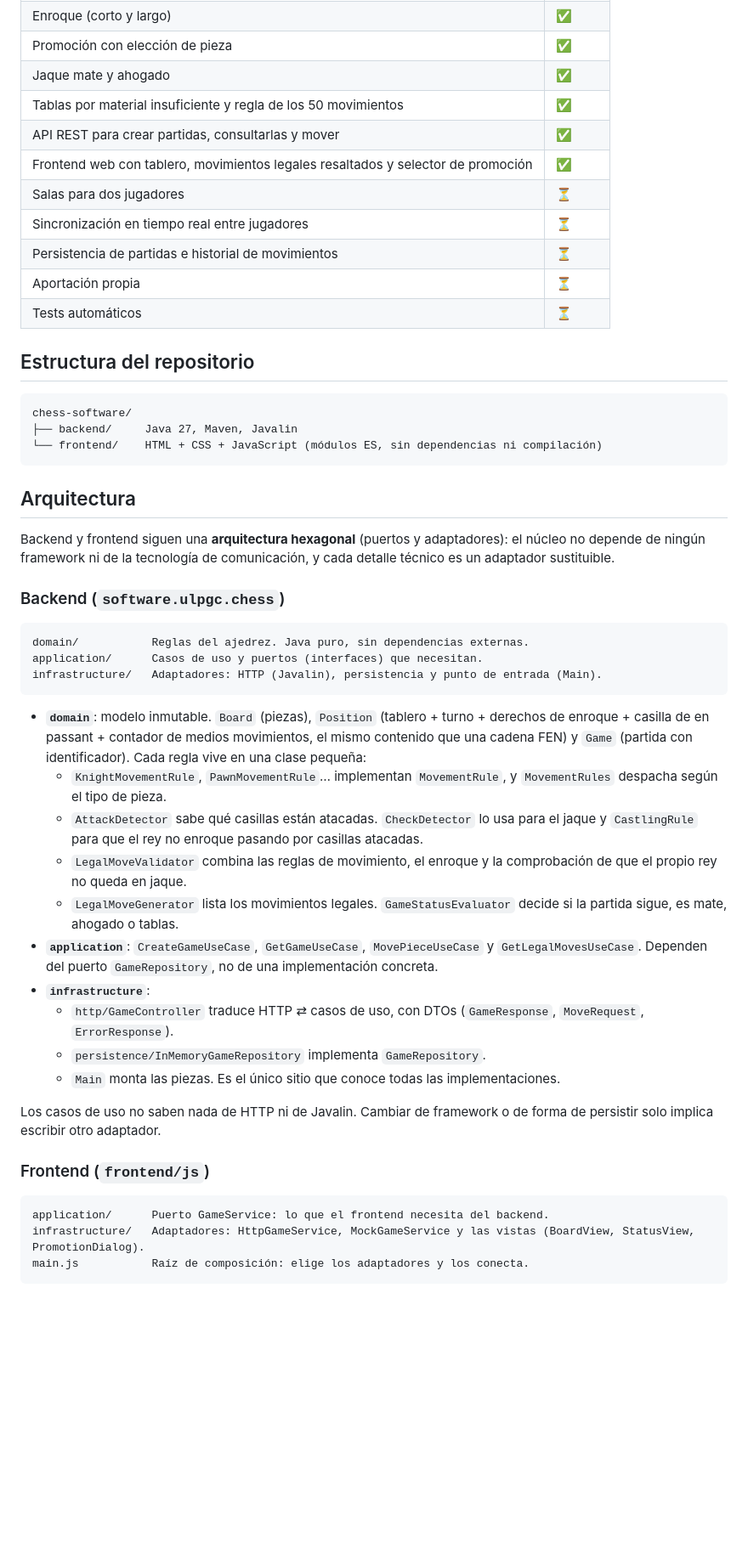
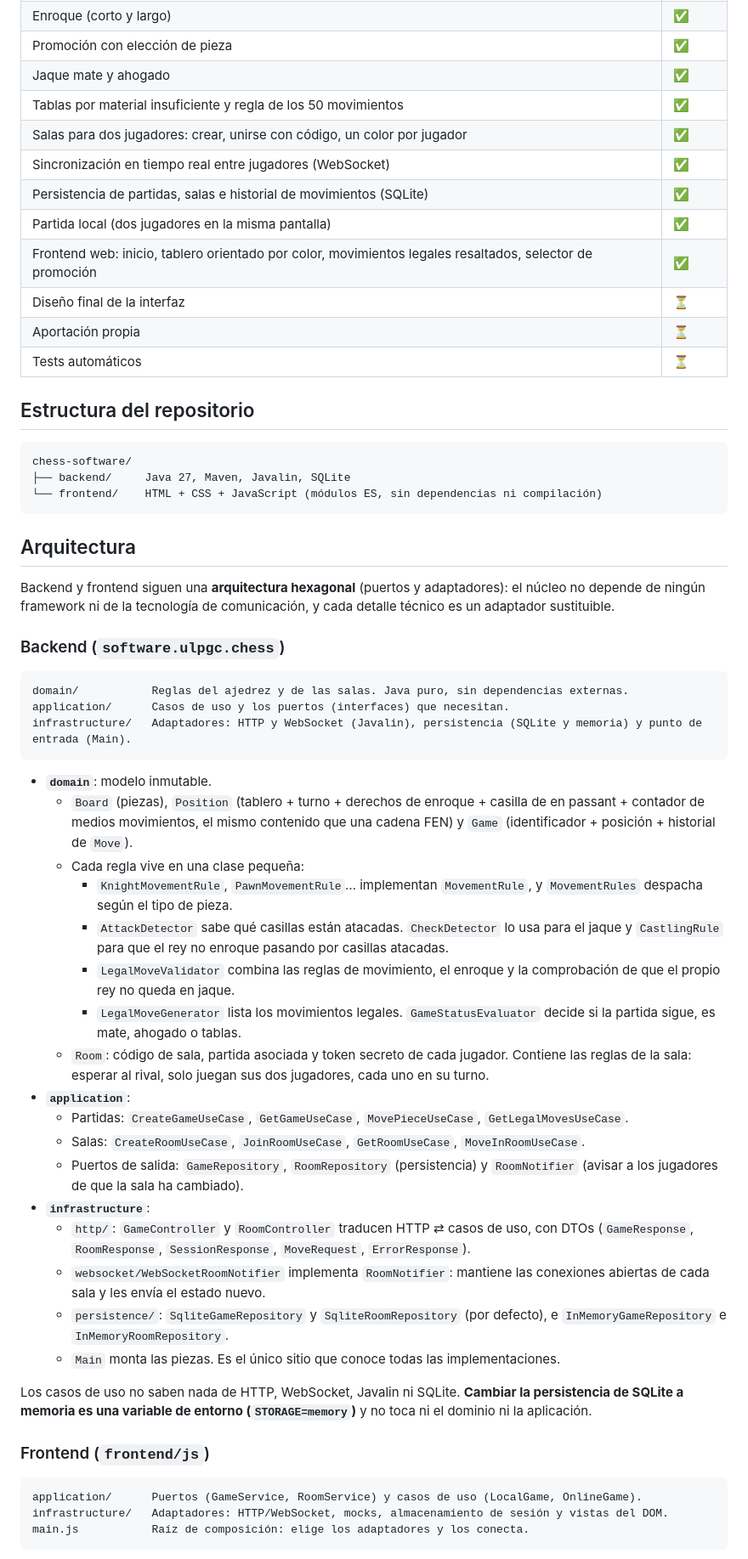
Before and after one commit to LuisLr21/chess-software, a Markdown page: README.md, the part around one of its changes. Shown at 85% size. Rendered like a GitHub page; blank space fills up the shorter version.

Commit message:
README updated with rooms, real-time updates and persistence
Co-Authored-By: Claude Opus 5.5 <noreply@anthropic.com>

````diff
--- a/README.md
+++ b/README.md
@@ -15,11 +15,12 @@ Sistema de salas para jugar al ajedrez. Proyecto individual de **Ingeniería del
 | Promoción con elección de pieza | ✅ |
 | Jaque mate y ahogado | ✅ |
 | Tablas por material insuficiente y regla de los 50 movimientos | ✅ |
-| API REST para crear partidas, consultarlas y mover | ✅ |
-| Frontend web con tablero, movimientos legales resaltados y selector de promoción | ✅ |
-| Salas para dos jugadores | ⏳ |
-| Sincronización en tiempo real entre jugadores | ⏳ |
-| Persistencia de partidas e historial de movimientos | ⏳ |
+| Salas para dos jugadores: crear, unirse con código, un color por jugador | ✅ |
+| Sincronización en tiempo real entre jugadores (WebSocket) | ✅ |
+| Persistencia de partidas, salas e historial de movimientos (SQLite) | ✅ |
+| Partida local (dos jugadores en la misma pantalla) | ✅ |
+| Frontend web: inicio, tablero orientado por color, movimientos legales resaltados, selector de promoción | ✅ |
+| Diseño final de la interfaz | ⏳ |
 | Aportación propia | ⏳ |
 | Tests automáticos | ⏳ |
 
@@ -27,7 +28,7 @@ Sistema de salas para jugar al ajedrez. Proyecto individual de **Ingeniería del
 
 ```
 chess-software/
-├── backend/     Java 27, Maven, Javalin
+├── backend/     Java 27, Maven, Javalin, SQLite
 └── frontend/    HTML + CSS + JavaScript (módulos ES, sin dependencias ni compilación)
 ```
 
@@ -38,29 +39,36 @@ Backend y frontend siguen una **arquitectura hexagonal** (puertos y adaptadores)
 ### Backend (`software.ulpgc.chess`)
 
 ```
-domain/           Reglas del ajedrez. Java puro, sin dependencias externas.
-application/      Casos de uso y puertos (interfaces) que necesitan.
-infrastructure/   Adaptadores: HTTP (Javalin), persistencia y punto de entrada (Main).
+domain/           Reglas del ajedrez y de las salas. Java puro, sin dependencias externas.
+application/      Casos de uso y los puertos (interfaces) que necesitan.
+infrastructure/   Adaptadores: HTTP y WebSocket (Javalin), persistencia (SQLite y memoria) y punto de entrada (Main).
 ```
 
-- **`domain`**: modelo inmutable. `Board` (piezas), `Position` (tablero + turno + derechos de enroque + casilla de en passant + contador de medios movimientos, el mismo contenido que una cadena FEN) y `Game` (partida con identificador). Cada regla vive en una clase pequeña:
-  - `KnightMovementRule`, `PawnMovementRule`… implementan `MovementRule`, y `MovementRules` despacha según el tipo de pieza.
-  - `AttackDetector` sabe qué casillas están atacadas. `CheckDetector` lo usa para el jaque y `CastlingRule` para que el rey no enroque pasando por casillas atacadas.
-  - `LegalMoveValidator` combina las reglas de movimiento, el enroque y la comprobación de que el propio rey no queda en jaque.
-  - `LegalMoveGenerator` lista los movimientos legales. `GameStatusEvaluator` decide si la partida sigue, es mate, ahogado o tablas.
-- **`application`**: `CreateGameUseCase`, `GetGameUseCase`, `MovePieceUseCase` y `GetLegalMovesUseCase`. Dependen del puerto `GameRepository`, no de una implementación concreta.
+- **`domain`**: modelo inmutable.
+  - `Board` (piezas), `Position` (tablero + turno + derechos de enroque + casilla de en passant + contador de medios movimientos, el mismo contenido que una cadena FEN) y `Game` (identificador + posición + historial de `Move`).
+  - Cada regla vive en una clase pequeña:
+    - `KnightMovementRule`, `PawnMovementRule`… implementan `MovementRule`, y `MovementRules` despacha según el tipo de pieza.
+    - `AttackDetector` sabe qué casillas están atacadas. `CheckDetector` lo usa para el jaque y `CastlingRule` para que el rey no enroque pasando por casillas atacadas.
+    - `LegalMoveValidator` combina las reglas de movimiento, el enroque y la comprobación de que el propio rey no queda en jaque.
+    - `LegalMoveGenerator` lista los movimientos legales. `GameStatusEvaluator` decide si la partida sigue, es mate, ahogado o tablas.
+  - `Room`: código de sala, partida asociada y token secreto de cada jugador. Contiene las reglas de la sala: esperar al rival, solo juegan sus dos jugadores, cada uno en su turno.
+- **`application`**:
+  - Partidas: `CreateGameUseCase`, `GetGameUseCase`, `MovePieceUseCase`, `GetLegalMovesUseCase`.
+  - Salas: `CreateRoomUseCase`, `JoinRoomUseCase`, `GetRoomUseCase`, `MoveInRoomUseCase`.
+  - Puertos de salida: `GameRepository`, `RoomRepository` (persistencia) y `RoomNotifier` (avisar a los jugadores de que la sala ha cambiado).
 - **`infrastructure`**:
-  - `http/GameController` traduce HTTP ⇄ casos de uso, con DTOs (`GameResponse`, `MoveRequest`, `ErrorResponse`).
-  - `persistence/InMemoryGameRepository` implementa `GameRepository`.
+  - `http/`: `GameController` y `RoomController` traducen HTTP ⇄ casos de uso, con DTOs (`GameResponse`, `RoomResponse`, `SessionResponse`, `MoveRequest`, `ErrorResponse`).
+  - `websocket/WebSocketRoomNotifier` implementa `RoomNotifier`: mantiene las conexiones abiertas de cada sala y les envía el estado nuevo.
+  - `persistence/`: `SqliteGameRepository` y `SqliteRoomRepository` (por defecto), e `InMemoryGameRepository` e `InMemoryRoomRepository`.
   - `Main` monta las piezas. Es el único sitio que conoce todas las implementaciones.
 
-Los casos de uso no saben nada de HTTP ni de Javalin. Cambiar de framework o de forma de persistir solo implica escribir otro adaptador.
+Los casos de uso no saben nada de HTTP, WebSocket, Javalin ni SQLite. **Cambiar la persistencia de SQLite a memoria es una variable de entorno (`STORAGE=memory`)** y no toca ni el dominio ni la aplicación.
 
 ### Frontend (`frontend/js`)
 
 ```
-application/      Puerto GameService: lo que el frontend necesita del backend.
-infrastructure/   Adaptadores: HttpGameService, MockGameService y las vistas (BoardView, StatusView, PromotionDialog).
+application/      Puertos (GameService, RoomService) y casos de uso (LocalGame, OnlineGame).
+infrastructure/   Adaptadores: HTTP/WebSocket, mocks, almacenamiento de sesión y vistas del DOM.
 main.js           Raíz de composición: elige los adaptadores y los conecta.
 ```
 
````
Also changed, not shown: other parts of README.md (+82 -14 lines).
